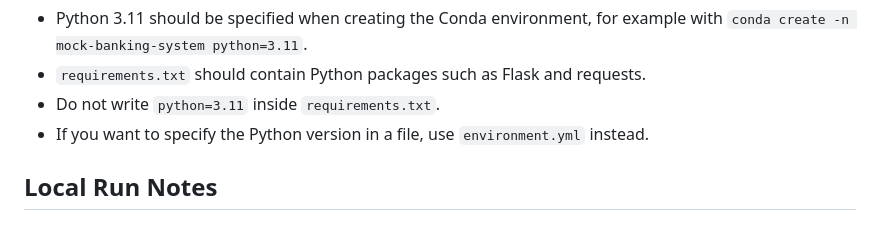
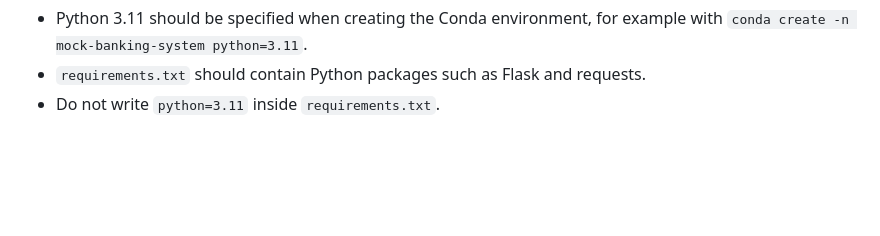
Before and after one commit to Yoontae-Lee/ELEC0138_Security_and_Privacy_Coursework, a Markdown page: README.md, the part around the change. Rendered like a GitHub page; blank space fills up the shorter version.

```diff
--- a/README.md
+++ b/README.md
@@ -211,6 +211,3 @@ Important notes:
 - Python 3.11 should be specified when creating the Conda environment, for example with `conda create -n mock-banking-system python=3.11`.
 - `requirements.txt` should contain Python packages such as Flask and requests.
 - Do not write `python=3.11` inside `requirements.txt`.
-- If you want to specify the Python version in a file, use `environment.yml` instead.
-
-## Local Run Notes
```
